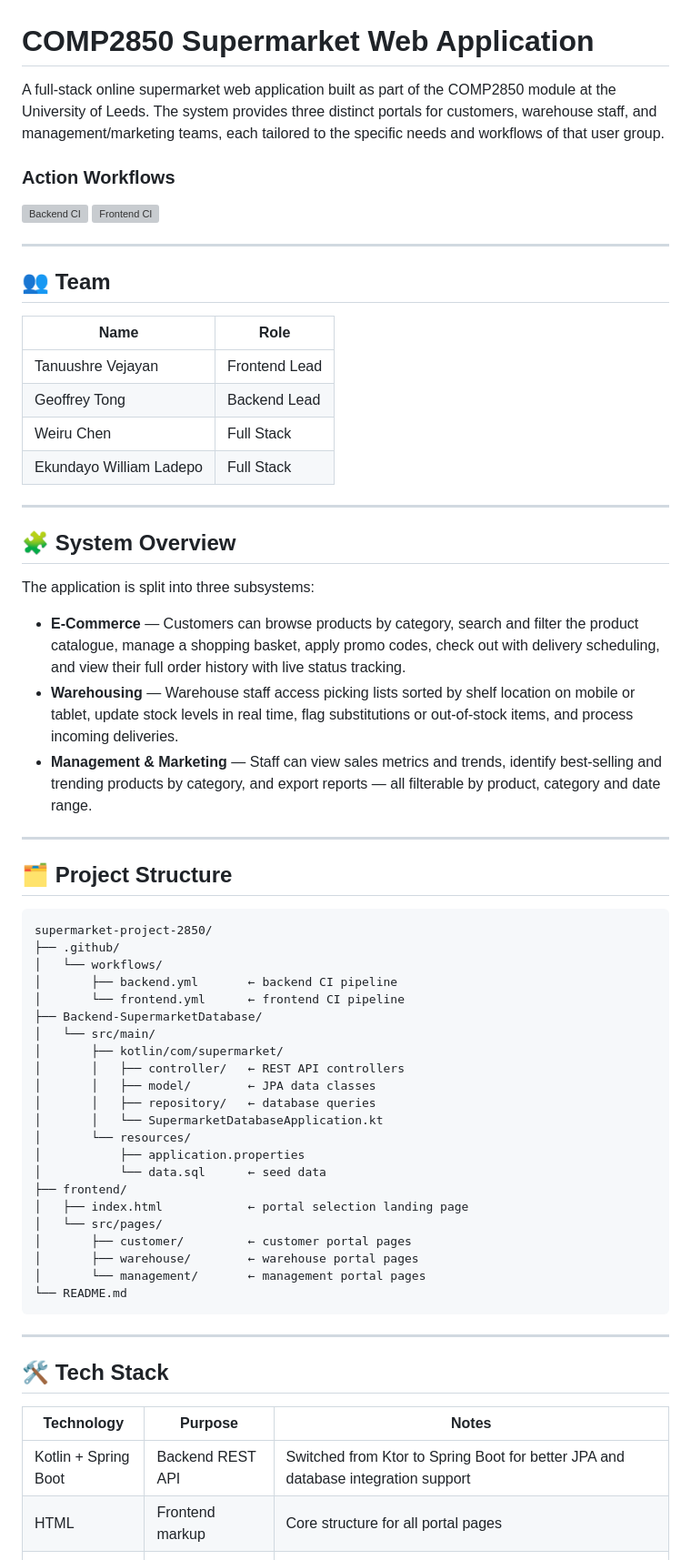
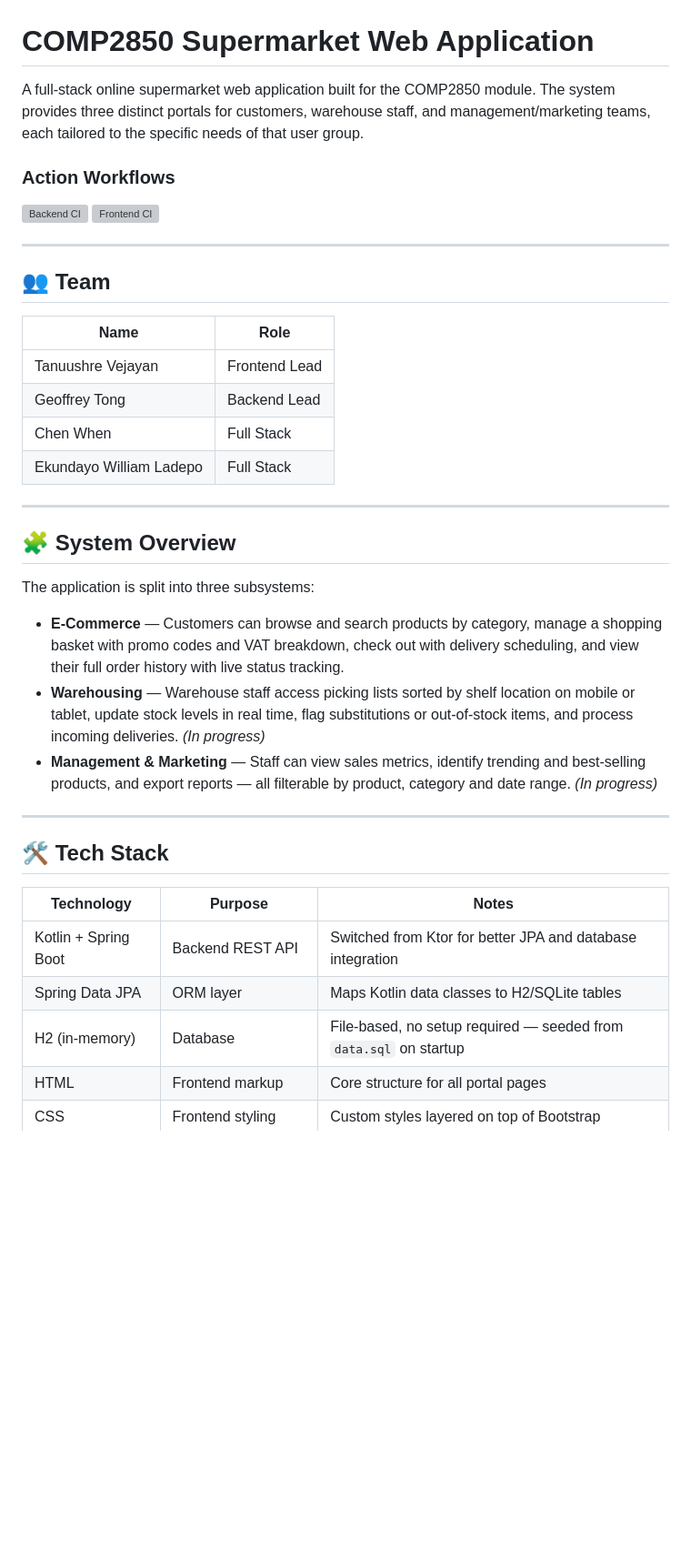
Before and after one commit to ekunwill25/supermarket-project-2850, a Markdown page: README.md, the part around one of its changes. Shown at 91% size. Drawn GitHub-style; blank space fills up the shorter version; grey boxes are pictures that could not be loaded.

````diff
--- a/README.md
+++ b/README.md
@@ -1,6 +1,6 @@
 # COMP2850 Supermarket Web Application
 
-A full-stack online supermarket web application built as part of the COMP2850 module at the University of Leeds. The system provides three distinct portals for customers, warehouse staff, and management/marketing teams, each tailored to the specific needs and workflows of that user group.
+A full-stack online supermarket web application built for the COMP2850 module. The system provides three distinct portals for customers, warehouse staff, and management/marketing teams, each tailored to the specific needs of that user group.
 
 ### Action Workflows
 
@@ -12,10 +12,10 @@ A full-stack online supermarket web application built as part of the COMP2850 mo
 ## 👥 Team
 
 | Name | Role |
-| --- | --- |
+|------|------|
 | Tanuushre Vejayan | Frontend Lead |
 | Geoffrey Tong | Backend Lead |
-| Weiru Chen | Full Stack |
+| Chen When | Full Stack |
 | Ekundayo William Ladepo | Full Stack |
 
 ---
@@ -24,44 +24,18 @@ A full-stack online supermarket web application built as part of the COMP2850 mo
 
 The application is split into three subsystems:
 
-- **E-Commerce** — Customers can browse products by category, search and filter the product catalogue, manage a shopping basket, apply promo codes, check out with delivery scheduling, and view their full order history with live status tracking.
-- **Warehousing** — Warehouse staff access picking lists sorted by shelf location on mobile or tablet, update stock levels in real time, flag substitutions or out-of-stock items, and process incoming deliveries.
-- **Management & Marketing** — Staff can view sales metrics and trends, identify best-selling and trending products by category, and export reports — all filterable by product, category and date range.
-
----
-
-## 🗂️ Project Structure
-```
-supermarket-project-2850/
-├── .github/
-│   └── workflows/
-│       ├── backend.yml       ← backend CI pipeline
-│       └── frontend.yml      ← frontend CI pipeline
-├── Backend-SupermarketDatabase/
-│   └── src/main/
-│       ├── kotlin/com/supermarket/
-│       │   ├── controller/   ← REST API controllers
-│       │   ├── model/        ← JPA data classes
-│       │   ├── repository/   ← database queries
-│       │   └── SupermarketDatabaseApplication.kt
-│       └── resources/
-│           ├── application.properties
-│           └── data.sql      ← seed data
-├── frontend/
-│   ├── index.html            ← portal selection landing page
-│   └── src/pages/
-│       ├── customer/         ← customer portal pages
-│       ├── warehouse/        ← warehouse portal pages
-│       └── management/       ← management portal pages
-└── README.md
-```
+- **E-Commerce** — Customers can browse and search products by category, manage a shopping basket with promo codes and VAT breakdown, check out with delivery scheduling, and view their full order history with live status tracking.
+- **Warehousing** — Warehouse staff access picking lists sorted by shelf location on mobile or tablet, update stock levels in real time, flag substitutions or out-of-stock items, and process incoming deliveries. *(In progress)*
+- **Management & Marketing** — Staff can view sales metrics, identify trending and best-selling products, and export reports — all filterable by product, category and date range. *(In progress)*
 
 ---
 
 ## 🛠️ Tech Stack
 
 | Technology | Purpose | Notes |
-| --- | --- | --- |
-| Kotlin + Spring Boot | Backend REST API | Switched from Ktor to Spring Boot for better JPA and database integration support |
+|------------|---------|-------|
+| Kotlin + Spring Boot | Backend REST API | Switched from Ktor for better JPA and database integration |
+| Spring Data JPA | ORM layer | Maps Kotlin data classes to H2/SQLite tables |
+| H2 (in-memory) | Database | File-based, no setup required — seeded from `data.sql` on startup |
 | HTML | Frontend markup | Core structure for all portal pages |
 | CSS | Frontend styling | Custom styles layered on top of Bootstrap |
````
Also changed, not shown: other parts of README.md (+144 -71 lines).
